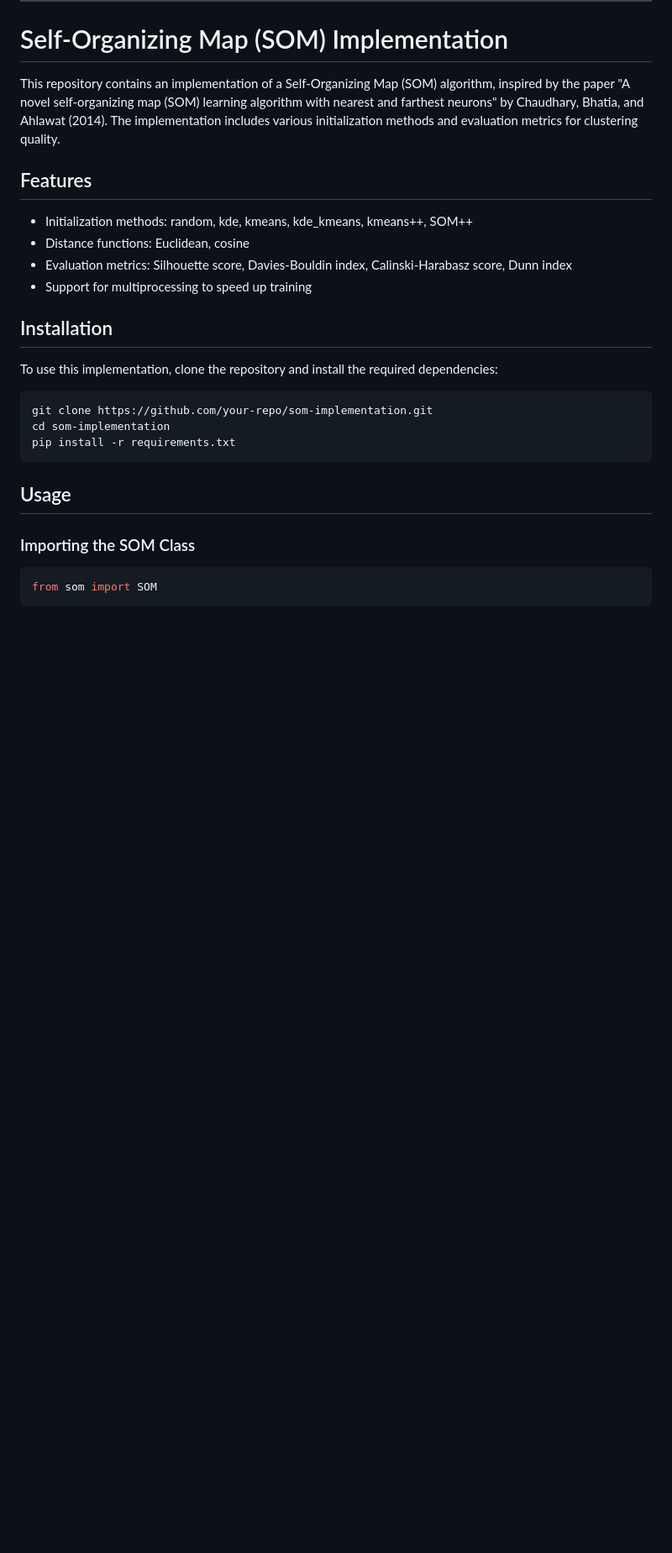
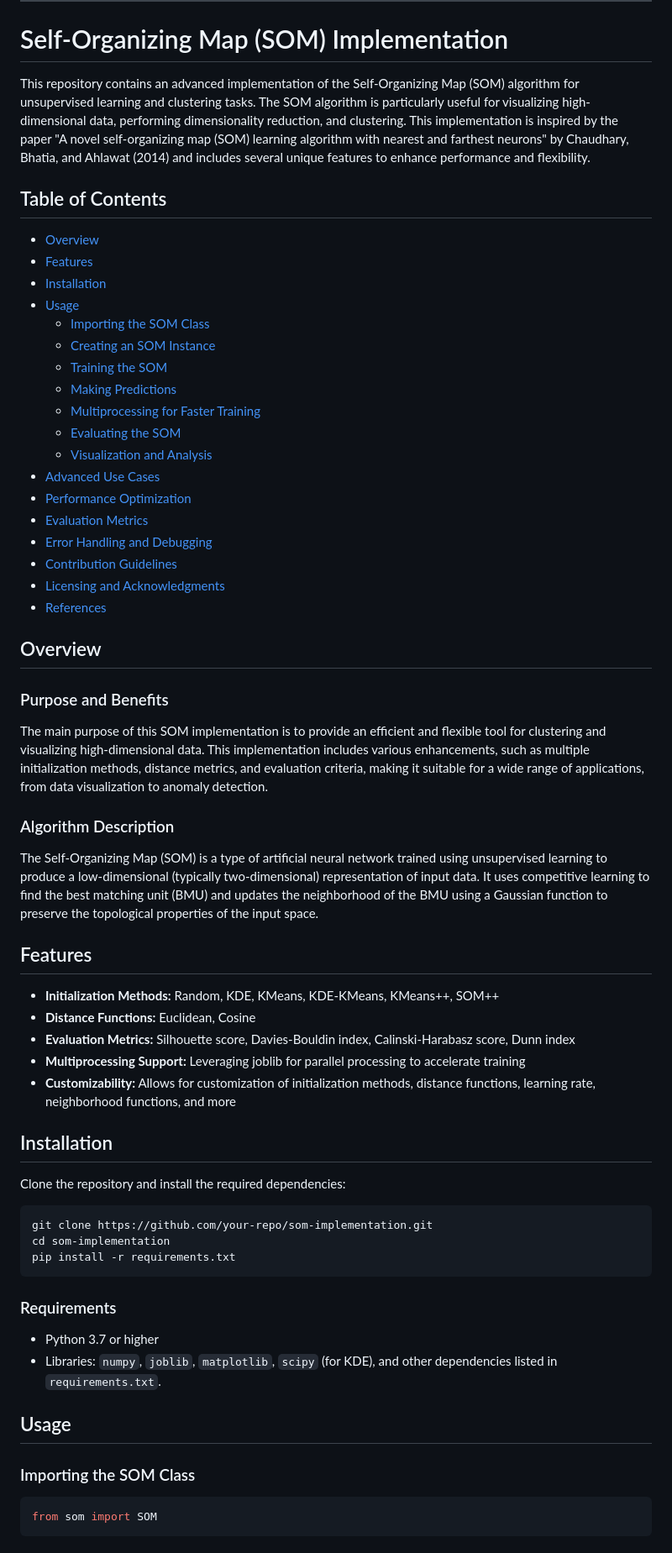
Before and after one commit to Evintkoo/SOM_plus_clustering, a Markdown page: readme.md, the part around the change printed below. Shown: that part at 84% size. Rendered like a GitHub page; blank space fills up the shorter version.

````diff
--- a/readme.md
+++ b/readme.md
@@ -2,24 +2,57 @@
 
 # Self-Organizing Map (SOM) Implementation
 
-This repository contains an implementation of a Self-Organizing Map (SOM) algorithm, inspired by the paper "A novel self-organizing map (SOM) learning algorithm with nearest and farthest neurons" by Chaudhary, Bhatia, and Ahlawat (2014). The implementation includes various initialization methods and evaluation metrics for clustering quality.
+This repository contains an advanced implementation of the Self-Organizing Map (SOM) algorithm for unsupervised learning and clustering tasks. The SOM algorithm is particularly useful for visualizing high-dimensional data, performing dimensionality reduction, and clustering. This implementation is inspired by the paper "A novel self-organizing map (SOM) learning algorithm with nearest and farthest neurons" by Chaudhary, Bhatia, and Ahlawat (2014) and includes several unique features to enhance performance and flexibility.
+
+## Table of Contents
+- [Overview](#overview)
+- [Features](#features)
+- [Installation](#installation)
+- [Usage](#usage)
+  - [Importing the SOM Class](#importing-the-som-class)
+  - [Creating an SOM Instance](#creating-an-som-instance)
+  - [Training the SOM](#training-the-som)
+  - [Making Predictions](#making-predictions)
+  - [Multiprocessing for Faster Training](#multiprocessing-for-faster-training)
+  - [Evaluating the SOM](#evaluating-the-som)
+  - [Visualization and Analysis](#visualization-and-analysis)
+- [Advanced Use Cases](#advanced-use-cases)
+- [Performance Optimization](#performance-optimization)
+- [Evaluation Metrics](#evaluation-metrics)
+- [Error Handling and Debugging](#error-handling-and-debugging)
+- [Contribution Guidelines](#contribution-guidelines)
+- [Licensing and Acknowledgments](#licensing-and-acknowledgments)
+- [References](#references)
+
+## Overview
+
+### Purpose and Benefits
+The main purpose of this SOM implementation is to provide an efficient and flexible tool for clustering and visualizing high-dimensional data. This implementation includes various enhancements, such as multiple initialization methods, distance metrics, and evaluation criteria, making it suitable for a wide range of applications, from data visualization to anomaly detection.
+
+### Algorithm Description
+The Self-Organizing Map (SOM) is a type of artificial neural network trained using unsupervised learning to produce a low-dimensional (typically two-dimensional) representation of input data. It uses competitive learning to find the best matching unit (BMU) and updates the neighborhood of the BMU using a Gaussian function to preserve the topological properties of the input space.
 
 ## Features
 
-- Initialization methods: random, kde, kmeans, kde_kmeans, kmeans++, SOM++
-- Distance functions: Euclidean, cosine
-- Evaluation metrics: Silhouette score, Davies-Bouldin index, Calinski-Harabasz score, Dunn index
-- Support for multiprocessing to speed up training
+- **Initialization Methods:** Random, KDE, KMeans, KDE-KMeans, KMeans++, SOM++
+- **Distance Functions:** Euclidean, Cosine
+- **Evaluation Metrics:** Silhouette score, Davies-Bouldin index, Calinski-Harabasz score, Dunn index
+- **Multiprocessing Support:** Leveraging joblib for parallel processing to accelerate training
+- **Customizability:** Allows for customization of initialization methods, distance functions, learning rate, neighborhood functions, and more
 
 ## Installation
 
-To use this implementation, clone the repository and install the required dependencies:
+Clone the repository and install the required dependencies:
 
 ```bash
 git clone https://github.com/your-repo/som-implementation.git
 cd som-implementation
 pip install -r requirements.txt
 ```
+
+### Requirements
+- Python 3.7 or higher
+- Libraries: `numpy`, `joblib`, `matplotlib`, `scipy` (for KDE), and other dependencies listed in `requirements.txt`.
 
 ## Usage
 
````
Also changed, not shown: other parts of readme.md (+70 -29 lines).
